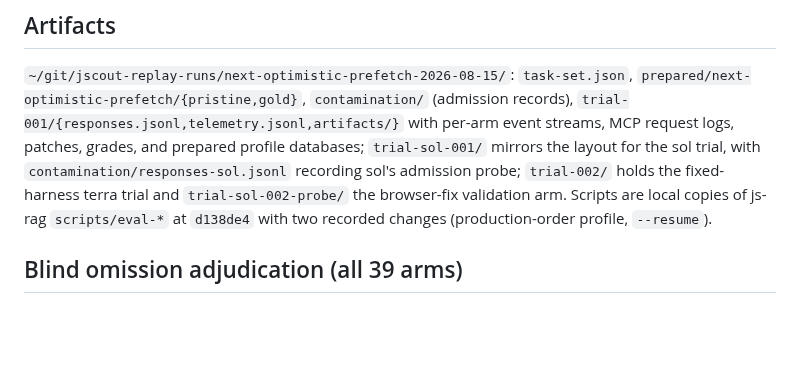
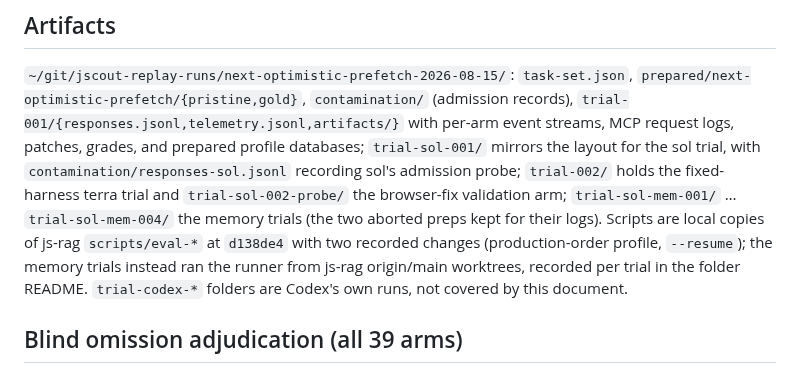
Before and after one commit to iantocristian/jscout, a Markdown page: eval/results/next-optimistic-prefetch-2026-08-15.md, the part around one of its changes. Drawn GitHub-style; blank space fills up the shorter version.

```diff
--- a/eval/results/next-optimistic-prefetch-2026-08-15.md
+++ b/eval/results/next-optimistic-prefetch-2026-08-15.md
@@ -238,8 +238,13 @@ with per-arm event streams, MCP request logs, patches, grades, and prepared
 profile databases; `trial-sol-001/` mirrors the layout for the sol trial,
 with `contamination/responses-sol.jsonl` recording sol's admission probe;
 `trial-002/` holds the fixed-harness terra trial and `trial-sol-002-probe/`
-the browser-fix validation arm. Scripts are local copies of js-rag `scripts/eval-*` at
-`d138de4` with two recorded changes (production-order profile, `--resume`).
+the browser-fix validation arm; `trial-sol-mem-001/` … `trial-sol-mem-004/`
+the memory trials (the two aborted preps kept for their logs). Scripts are
+local copies of js-rag `scripts/eval-*` at `d138de4` with two recorded
+changes (production-order profile, `--resume`); the memory trials instead
+ran the runner from js-rag origin/main worktrees, recorded per trial in the
+folder README. `trial-codex-*` folders are Codex's own runs, not covered by
+this document.
 
 ## Blind omission adjudication (all 39 arms)
 
```
Also changed, not shown: other parts of eval/results/next-optimistic-prefetch-2026-08-15.md (+83 -0 lines).
